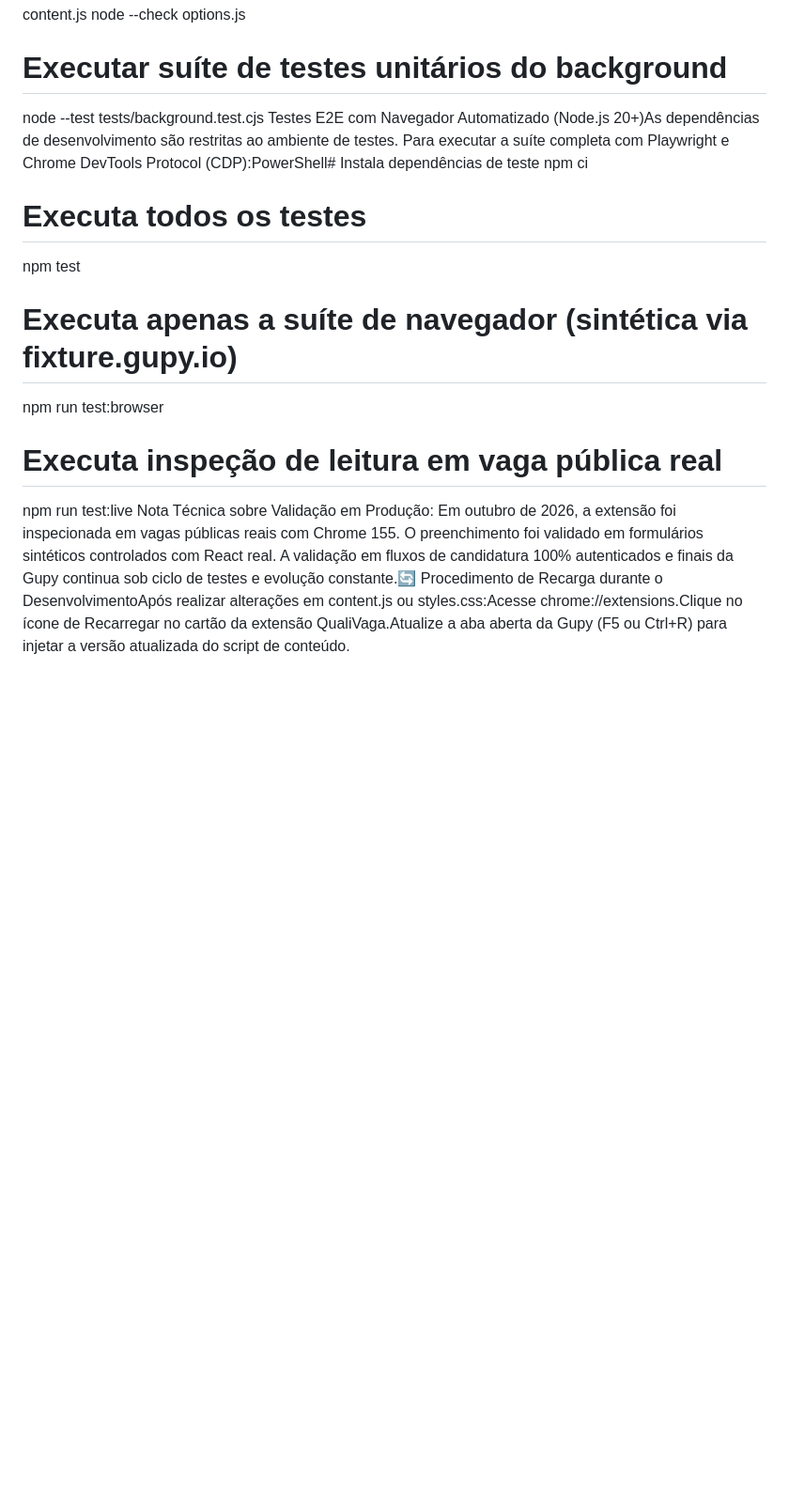
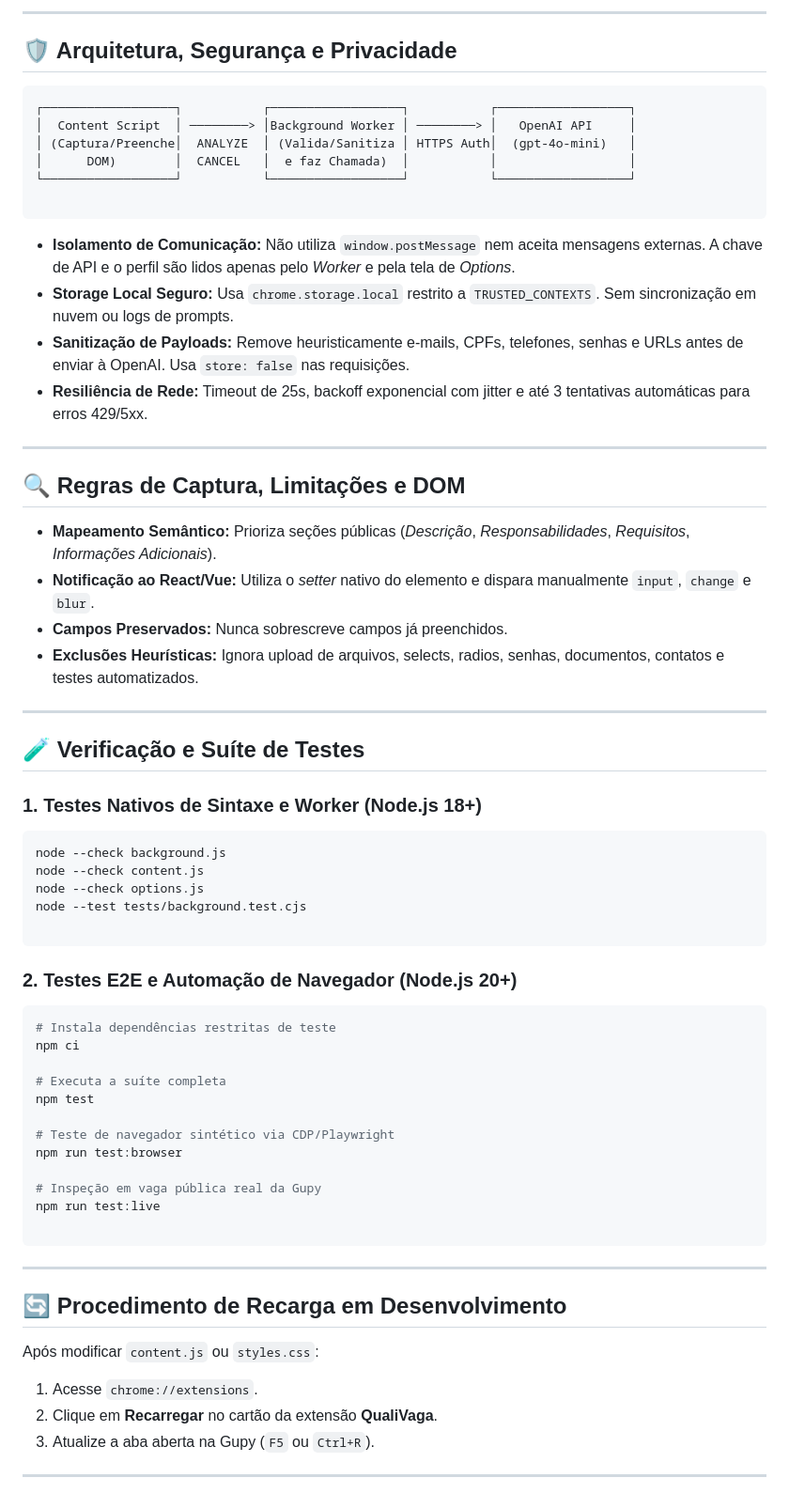
Before and after one commit to JzGuilherme/QualiVaga, a Markdown page: README.md, the part around one of its changes. Shown at 94% size. Rendered like a GitHub page; blank space fills up the shorter version.

Commit message:
Revise README for clarity and detail
Updated README to enhance project description, module status, technical highlights, installation guide, and usage flow.

````diff
--- a/README.md
+++ b/README.md
@@ -9,18 +81,69 @@ Revisar Descrição: Expanda a aba Revisar descrição enviada. Verifique se a d
+---
+
+## 🛡️ Arquitetura, Segurança e Privacidade
+
+```text
+┌──────────────────┐           ┌──────────────────┐           ┌──────────────────┐
+│  Content Script  │ ────────> │Background Worker │ ────────> │   OpenAI API     │
+│ (Captura/Preenche│  ANALYZE  │ (Valida/Sanitiza │ HTTPS Auth│  (gpt-4o-mini)   │
+│      DOM)        │  CANCEL   │  e faz Chamada)  │           │                  │
+└──────────────────┘           └──────────────────┘           └──────────────────┘
+
+```
+
+* **Isolamento de Comunicação:** Não utiliza `window.postMessage` nem aceita mensagens externas. A chave de API e o perfil são lidos apenas pelo *Worker* e pela tela de *Options*.
+* **Storage Local Seguro:** Usa `chrome.storage.local` restrito a `TRUSTED_CONTEXTS`. Sem sincronização em nuvem ou logs de prompts.
+* **Sanitização de Payloads:** Remove heuristicamente e-mails, CPFs, telefones, senhas e URLs antes de enviar à OpenAI. Usa `store: false` nas requisições.
+* **Resiliência de Rede:** Timeout de 25s, backoff exponencial com jitter e até 3 tentativas automáticas para erros 429/5xx.
+
+---
+
+## 🔍 Regras de Captura, Limitações e DOM
+
+* **Mapeamento Semântico:** Prioriza seções públicas (*Descrição*, *Responsabilidades*, *Requisitos*, *Informações Adicionais*).
+* **Notificação ao React/Vue:** Utiliza o *setter* nativo do elemento e dispara manualmente `input`, `change` e `blur`.
+* **Campos Preservados:** Nunca sobrescreve campos já preenchidos.
+* **Exclusões Heurísticas:** Ignora upload de arquivos, selects, radios, senhas, documentos, contatos e testes automatizados.
+
+---
+
+## 🧪 Verificação e Suíte de Testes
+
+### 1. Testes Nativos de Sintaxe e Worker (Node.js 18+)
+
+```powershell
 node --check background.js
 node --check content.js
 node --check options.js
+node --test tests/background.test.cjs
 
-# Executar suíte de testes unitários do background
-node --test tests/background.test.cjs
-Testes E2E com Navegador Automatizado (Node.js 20+)As dependências de desenvolvimento são restritas ao ambiente de testes. Para executar a suíte completa com Playwright e Chrome DevTools Protocol (CDP):PowerShell# Instala dependências de teste
+```
+
+### 2. Testes E2E e Automação de Navegador (Node.js 20+)
+
+```powershell
+# Instala dependências restritas de teste
 npm ci
 
-# Executa todos os testes
+# Executa a suíte completa
 npm test
 
-# Executa apenas a suíte de navegador (sintética via fixture.gupy.io)
+# Teste de navegador sintético via CDP/Playwright
 npm run test:browser
 
-# Executa inspeção de leitura em vaga pública real
+# Inspeção em vaga pública real da Gupy
 npm run test:live
-Nota Técnica sobre Validação em Produção: Em outubro de 2026, a extensão foi inspecionada em vagas públicas reais com Chrome 155. O preenchimento foi validado em formulários sintéticos controlados com React real. A validação em fluxos de candidatura 100% autenticados e finais da Gupy continua sob ciclo de testes e evolução constante.🔄 Procedimento de Recarga durante o DesenvolvimentoApós realizar alterações em content.js ou styles.css:Acesse chrome://extensions.Clique no ícone de Recarregar no cartão da extensão QualiVaga.Atualize a aba aberta da Gupy (F5 ou Ctrl+R) para injetar a versão atualizada do script de conteúdo.
+
+```
+
+---
+
+## 🔄 Procedimento de Recarga em Desenvolvimento
+
+Após modificar `content.js` ou `styles.css`:
+
+1. Acesse `chrome://extensions`.
+2. Clique em **Recarregar** no cartão da extensão **QualiVaga**.
+3. Atualize a aba aberta na Gupy (`F5` ou `Ctrl+R`).
+
+---
````
Also changed, not shown: other parts of README.md (+79 -7 lines).
